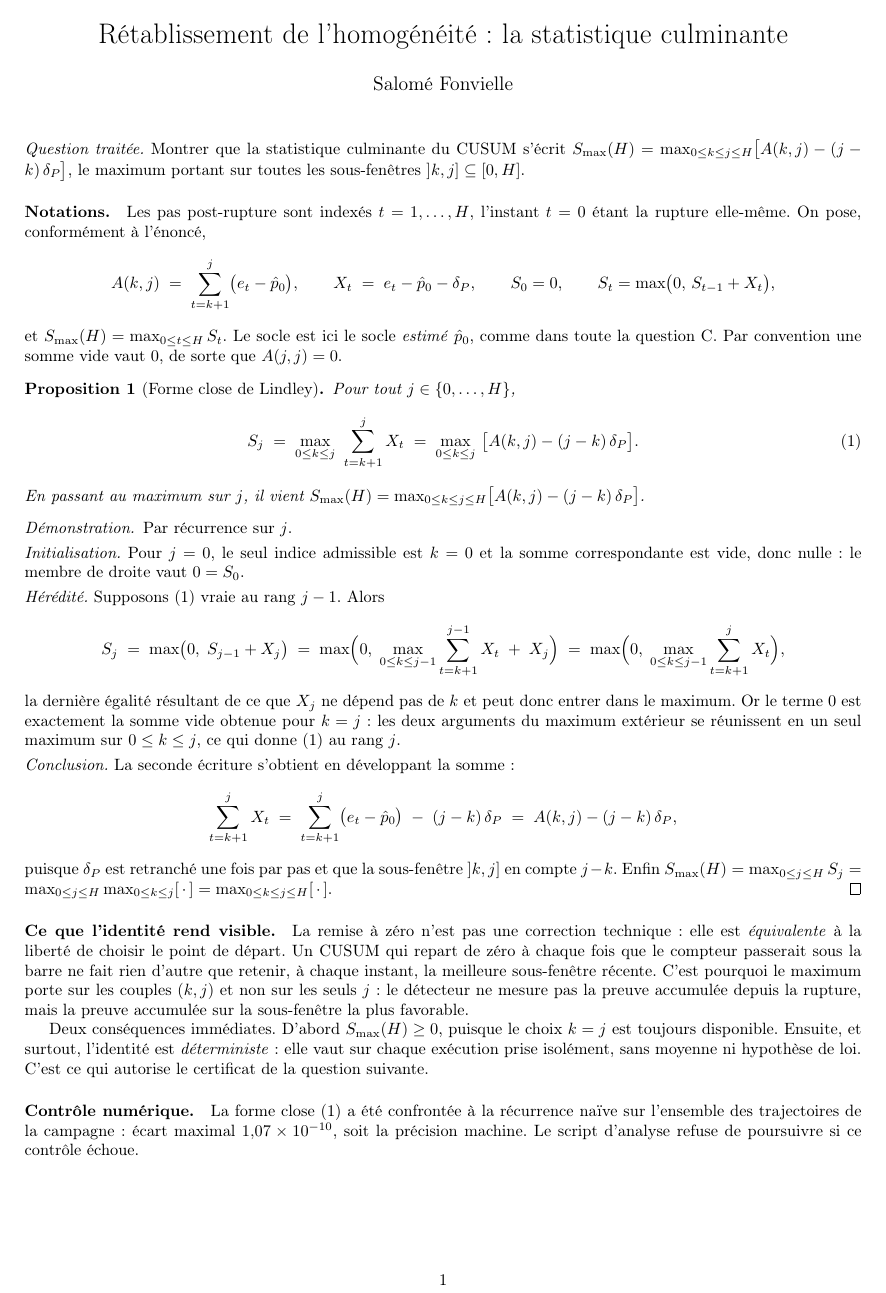
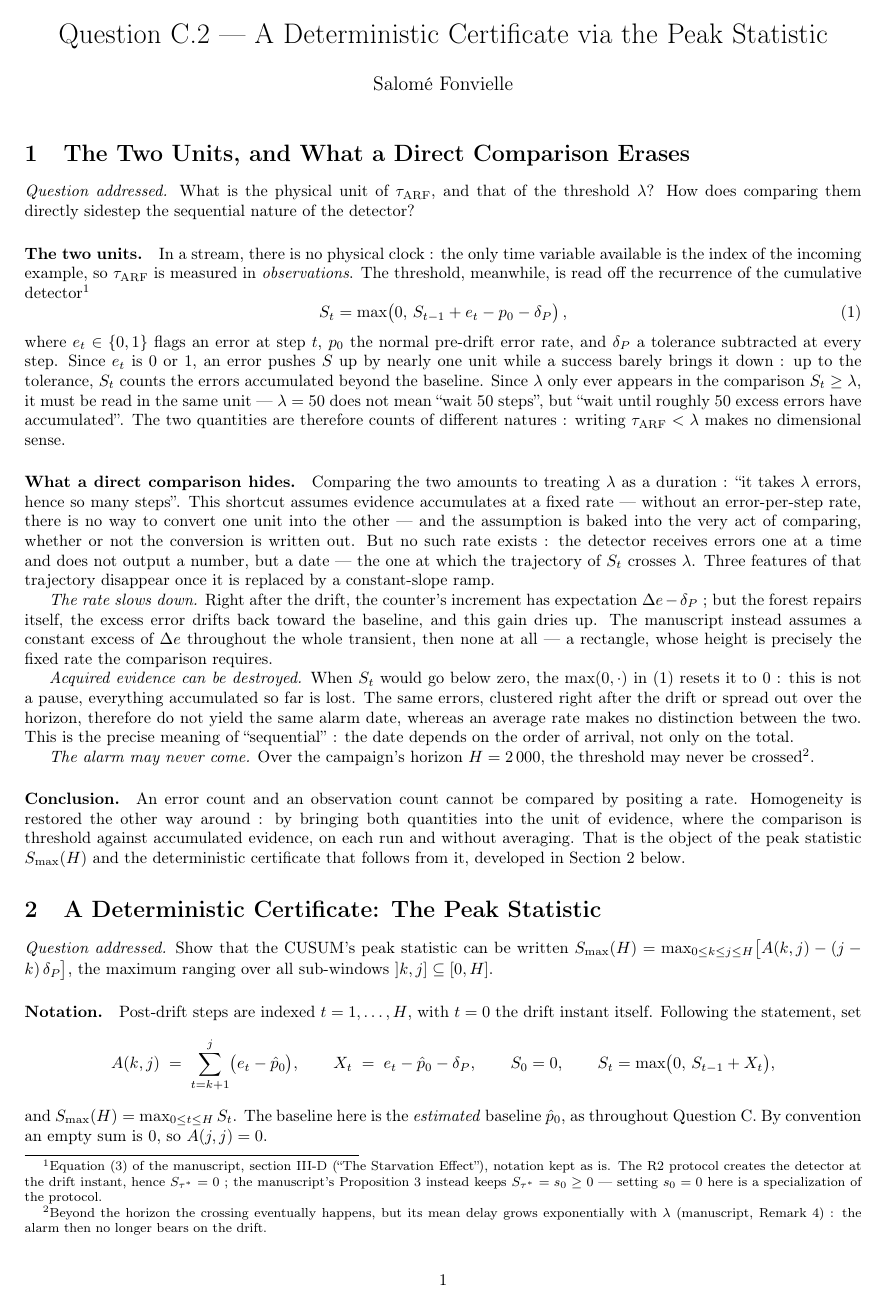
Before and after one commit to Boyeau/FMR-39, a LaTeX document (04_experimentations/redaction_QC2_certificat_deterministe.tex): the whole page before the commit and page 1 of 2 after it. Compiled offline with pdfLaTeX.

Commit message:
Merge the two Q C.2 files into one, translated to English
redaction_QC2_analyse_dimensionnelle.tex and redaction_QC2_certificat_deterministe.tex
were two sequential parts of the same question (why tau_ARF vs lambda is
dimensionally meaningless, then the Lindley identity that restores a common
unit) -- the only question split across two files while A/B/C1/C3 are each
one file. Merged into a single file (2 sections) matching that convention,
translating Salome's French prose and proof to English at the same time.
Needs her review before pushing -- this restructures her content, not just
a mechanical translation.

Co-Authored-By: Claude Sonnet 5 <noreply@anthropic.com>

```diff
--- a/04_experimentations/redaction_QC2_certificat_deterministe.tex
+++ b/04_experimentations/redaction_QC2_certificat_deterministe.tex
@@ -2,7 +2,7 @@
 
 \usepackage[utf8]{inputenc}
 \usepackage[T1]{fontenc}
-\usepackage[french]{babel}
+\usepackage[english]{babel}
 \usepackage{amsmath,amssymb,amsthm}
 \usepackage[top=1cm,bottom=1.2cm,left=1.5cm,right=1.5cm]{geometry}
 \usepackage{hyperref}
@@ -10,19 +10,88 @@
 
 \newtheorem{proposition}{Proposition}
 
-\title{Rétablissement de l'homogénéité : la statistique culminante}
+\title{Question C.2 --- A Deterministic Certificate via the Peak Statistic}
 \author{Salomé Fonvielle}
 \date{}
 
 \begin{document}
 \maketitle
 
-\noindent\emph{Question traitée.} Montrer que la statistique culminante du CUSUM
-s'écrit $S_{\max}(H) = \max_{0 \le k \le j \le H}\bigl[A(k,j) - (j-k)\,\delta_P\bigr]$,
-le maximum portant sur toutes les sous-fenêtres $]k,j] \subseteq [0,H]$.
+\section{The Two Units, and What a Direct Comparison Erases}
 
-\paragraph{Notations.} Les pas post-rupture sont indexés $t = 1,\dots,H$, l'instant
-$t=0$ étant la rupture elle-même. On pose, conformément à l'énoncé,
+\noindent\emph{Question addressed.} What is the physical unit of
+$\tau_{\mathrm{ARF}}$, and that of the threshold $\lambda$? How does comparing them
+directly sidestep the sequential nature of the detector?
+
+\paragraph{The two units.} In a stream, there is no physical clock~: the only time
+variable available is the index of the incoming example, so $\tau_{\mathrm{ARF}}$ is
+measured in \emph{observations}. The threshold, meanwhile, is read off the recurrence
+of the cumulative detector\footnote{Equation~(3) of the manuscript, section~III-D
+(``The Starvation Effect''), notation kept as is. The R2 protocol creates the detector
+at the drift instant, hence $S_{\tau^*} = 0$~; the manuscript's Proposition~3 instead
+keeps $S_{\tau^*} = s_0 \ge 0$ --- setting $s_0 = 0$ here is a specialization of the
+protocol.}
+\begin{equation}
+  S_t = \max\bigl(0,\, S_{t-1} + e_t - p_0 - \delta_P\bigr)\,,
+  \label{eq:cusum}
+\end{equation}
+where $e_t \in \{0,1\}$ flags an error at step $t$, $p_0$ the normal pre-drift error
+rate, and $\delta_P$ a tolerance subtracted at every step. Since $e_t$ is $0$ or $1$,
+an error pushes $S$ up by nearly one unit while a success barely brings it down~: up to
+the tolerance, $S_t$ counts the errors accumulated beyond the baseline. Since
+$\lambda$ only ever appears in the comparison $S_t \ge \lambda$, it must be read in
+the same unit --- $\lambda = 50$ does not mean ``wait 50 steps'', but ``wait until
+roughly 50 excess errors have accumulated''. The two quantities are therefore counts
+of different natures~: writing $\tau_{\mathrm{ARF}} < \lambda$ makes no dimensional
+sense.
+
+\paragraph{What a direct comparison hides.} Comparing the two amounts to treating
+$\lambda$ as a duration~: ``it takes $\lambda$ errors, hence so many steps''. This
+shortcut assumes evidence accumulates at a fixed rate --- without an error-per-step
+rate, there is no way to convert one unit into the other --- and the assumption is
+baked into the very act of comparing, whether or not the conversion is written out.
+But no such rate exists~: the detector receives errors one at a time and does not
+output a number, but a date --- the one at which the trajectory of $S_t$ crosses
+$\lambda$. Three features of that trajectory disappear once it is replaced by a
+constant-slope ramp.
+
+\emph{The rate slows down.} Right after the drift, the counter's increment has
+expectation $\Delta e - \delta_P$~; but the forest repairs itself, the excess error
+drifts back toward the baseline, and this gain dries up. The manuscript instead
+assumes a constant excess of $\Delta e$ throughout the whole transient, then none at
+all --- a rectangle, whose height is precisely the fixed rate the comparison requires.
+
+\emph{Acquired evidence can be destroyed.} When $S_t$ would go below zero, the
+$\max(0,\cdot)$ in~\eqref{eq:cusum} resets it to $0$~: this is not a pause, everything
+accumulated so far is lost. The same errors, clustered right after the drift or spread
+out over the horizon, therefore do not yield the same alarm date, whereas an average
+rate makes no distinction between the two. This is the precise meaning of
+``sequential''~: the date depends on the order of arrival, not only on the total.
+
+\emph{The alarm may never come.} Over the campaign's horizon $H = 2\,000$, the
+threshold may never be crossed\footnote{Beyond the horizon the crossing eventually
+happens, but its mean delay grows exponentially with $\lambda$ (manuscript,
+Remark~4)~: the alarm then no longer bears on the drift.}.
+
+\paragraph{Conclusion.} An error count and an observation count cannot be compared by
+positing a rate. Homogeneity is restored the other way around~: by bringing both
+quantities into the unit of evidence, where the comparison is threshold against
+accumulated evidence, on each run and without averaging. That is the object of the
+peak statistic $S_{\max}(H)$ and the deterministic certificate that follows from it,
+developed in Section~2 below.
+
+% NOTE(coordination): the conversion tau*_det = lambda/(Delta_e - delta_P) and
+% substituting the stopping time with this constant belong to Question A
+% (Proposition 9, theoretical side): deliberately not treated here.
+
+\section{A Deterministic Certificate: The Peak Statistic}
+
+\noindent\emph{Question addressed.} Show that the CUSUM's peak statistic can be
+written $S_{\max}(H) = \max_{0 \le k \le j \le H}\bigl[A(k,j) - (j-k)\,\delta_P\bigr]$,
+the maximum ranging over all sub-windows $]k,j] \subseteq [0,H]$.
+
+\paragraph{Notation.} Post-drift steps are indexed $t = 1,\dots,H$, with $t=0$ the
+drift instant itself. Following the statement, set
 \[
   A(k,j) \;=\; \sum_{t=k+1}^{j} \bigl(e_t - \hat p_0\bigr),
   \qquad
@@ -32,36 +101,32 @@ $t=0$ étant la rupture elle-même. On pose, conformément à l'énoncé,
   \qquad
   S_t = \max\bigl(0,\, S_{t-1} + X_t\bigr),
 \]
-et $S_{\max}(H) = \max_{0 \le t \le H} S_t$. Le socle est ici le socle \emph{estimé}
-$\hat p_0$, comme dans toute la question~C. Par convention une somme vide vaut $0$,
-de sorte que $A(j,j) = 0$.
+and $S_{\max}(H) = \max_{0 \le t \le H} S_t$. The baseline here is the \emph{estimated}
+baseline $\hat p_0$, as throughout Question~C. By convention an empty sum is $0$, so
+$A(j,j) = 0$.
 
-\begin{proposition}[Forme close de Lindley]\label{prop:lindley}
-Pour tout $j \in \{0,\dots,H\}$,
+\begin{proposition}[Lindley's closed form]\label{prop:lindley}
+For every $j \in \{0,\dots,H\}$,
 \begin{equation}
   S_j \;=\; \max_{0 \le k \le j}\ \sum_{t=k+1}^{j} X_t
   \;=\; \max_{0 \le k \le j}\ \bigl[A(k,j) - (j-k)\,\delta_P\bigr].
   \label{eq:lindley}
 \end{equation}
-En passant au maximum sur $j$, il vient
+Taking the maximum over $j$ gives
 $S_{\max}(H) = \max_{0 \le k \le j \le H}\bigl[A(k,j) - (j-k)\,\delta_P\bigr]$.
 \end{proposition}
 
 \begin{proof}
-Par récurrence sur $j$.
+By induction on $j$.
 
 \smallskip
-\noindent\emph{Initialisation.} Pour $j = 0$, le seul indice admissible est $k = 0$ et
-la somme correspondante est vide, donc nulle : le membre de droite vaut $0 = S_0$.
+\noindent\emph{Base case.} For $j = 0$, the only admissible index is $k = 0$ and the
+corresponding sum is empty, hence zero~: the right-hand side equals $0 = S_0$.
 
 \smallskip
-\noindent\emph{Hérédité.} Supposons~\eqref{eq:lindley} vraie au rang $j-1$. Alors
+\noindent\emph{Inductive step.} Assume~\eqref{eq:lindley} holds at rank $j-1$. Then
 \[
   S_j \;=\; \max\bigl(0,\; S_{j-1} + X_j\bigr)
       \;=\; \max\Bigl(0,\; \max_{0 \le k \le j-1} \sum_{t=k+1}^{j-1} X_t \;+\; X_j\Bigr)
       \;=\; \max\Bigl(0,\; \max_{0 \le k \le j-1} \sum_{t=k+1}^{j} X_t\Bigr),
 \]
-la dernière égalité résultant de ce que $X_j$ ne dépend pas de $k$ et peut donc entrer
-dans le maximum. Or le terme $0$ est exactement la somme vide obtenue pour $k = j$ :
-les deux arguments du maximum extérieur se réunissent en un seul maximum sur
-$0 \le k \le j$, ce qui donne~\eqref{eq:lindley} au rang $j$.
@@ -68,22 +137,15 @@ $0 \le k \le j$, ce qui donne~\eqref{eq:lindley} au rang $j$.
 
 \smallskip
-\noindent\emph{Conclusion.} La seconde écriture s'obtient en développant la somme :
+\noindent\emph{Conclusion.} The second form follows by expanding the sum~:
 \[
   \sum_{t=k+1}^{j} X_t
   \;=\; \sum_{t=k+1}^{j} \bigl(e_t - \hat p_0\bigr) \;-\; (j-k)\,\delta_P
   \;=\; A(k,j) - (j-k)\,\delta_P ,
 \]
-puisque $\delta_P$ est retranché une fois par pas et que la sous-fenêtre $]k,j]$ en
-compte $j-k$. Enfin
+since $\delta_P$ is subtracted once per step and the sub-window $]k,j]$ contains
+$j-k$ of them. Finally
 $S_{\max}(H) = \max_{0 \le j \le H} S_j
  = \max_{0 \le j \le H} \max_{0 \le k \le j} [\,\cdot\,]
  = \max_{0 \le k \le j \le H} [\,\cdot\,]$.
 \end{proof}
 
-\paragraph{Ce que l'identité rend visible.} La remise à zéro n'est pas une correction
-technique : elle est \emph{équivalente} à la liberté de choisir le point de départ. Un
-CUSUM qui repart de zéro à chaque fois que le compteur passerait sous la barre ne fait
-rien d'autre que retenir, à chaque instant, la meilleure sous-fenêtre récente. C'est
-pourquoi le maximum porte sur les couples $(k,j)$ et non sur les seuls $j$ : le
-détecteur ne mesure pas la preuve accumulée depuis la rupture, mais la preuve accumulée
-sur la sous-fenêtre la plus favorable.
@@ -90,5 +159 @@ sur la sous-fenêtre la plus favorable.
 
-Deux conséquences immédiates. D'abord $S_{\max}(H) \ge 0$, puisque le choix $k=j$ est
-toujours disponible. Ensuite, et surtout, l'identité est \emph{déterministe} : elle vaut
-sur chaque exécution prise isolément, sans moyenne ni hypothèse de loi. C'est ce qui
-autorise le certificat de la question suivante.
@@ -95,5 +164 @@ autorise le certificat de la question suivante.
 
-\paragraph{Contrôle numérique.} La forme close~\eqref{eq:lindley} a été confrontée à la
-récurrence naïve sur l'ensemble des trajectoires de la campagne : écart maximal
-$1{,}07 \times 10^{-10}$, soit la précision machine. Le script d'analyse refuse de
-poursuivre si ce contrôle échoue.
```
Also changed, not shown: 04_experimentations/redaction_QC2_analyse_dimensionnelle.tex (deleted, +0 -81 lines), 04_experimentations/redaction_QC2_certificat_deterministe.tex (19 more changed lines).
